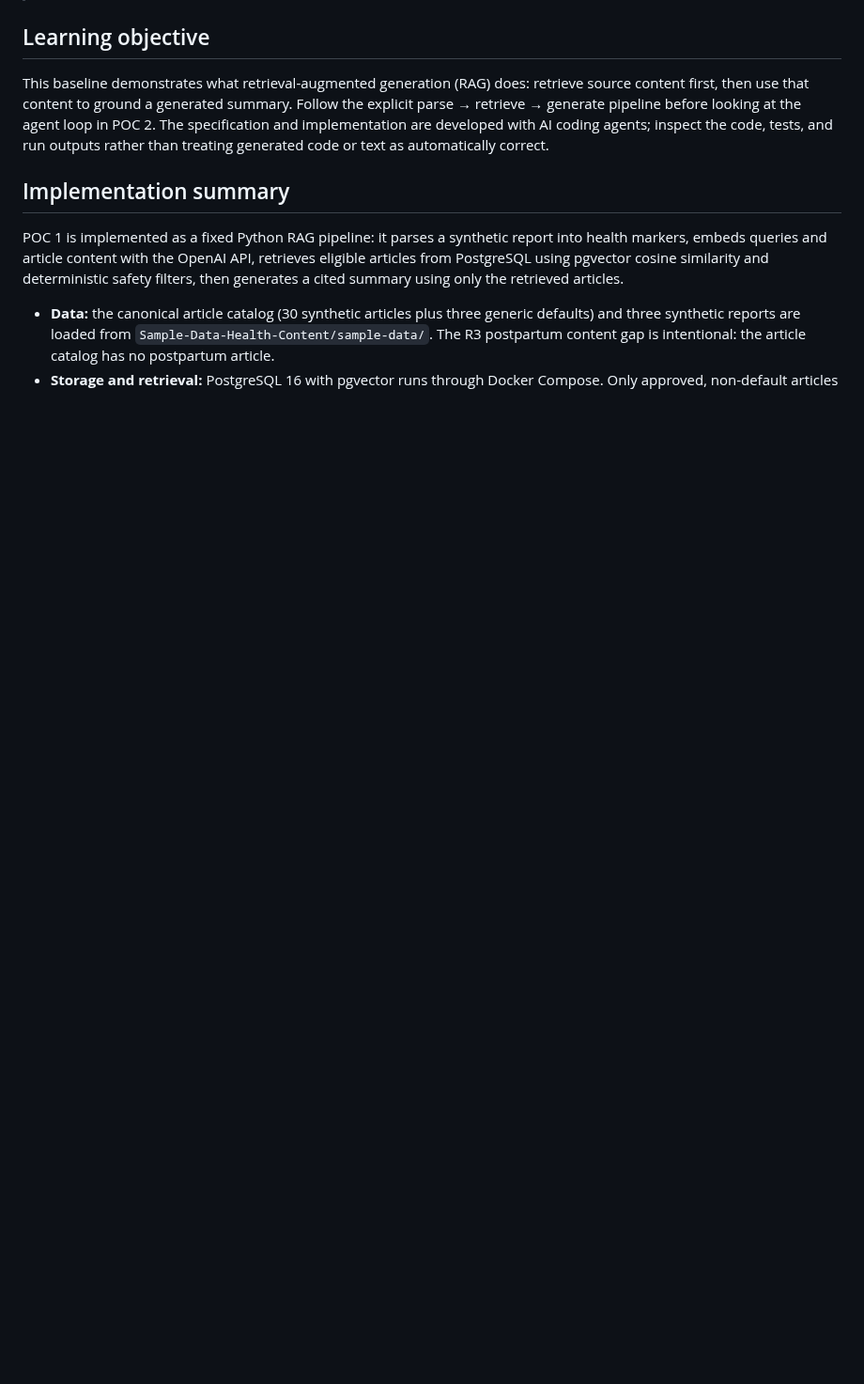
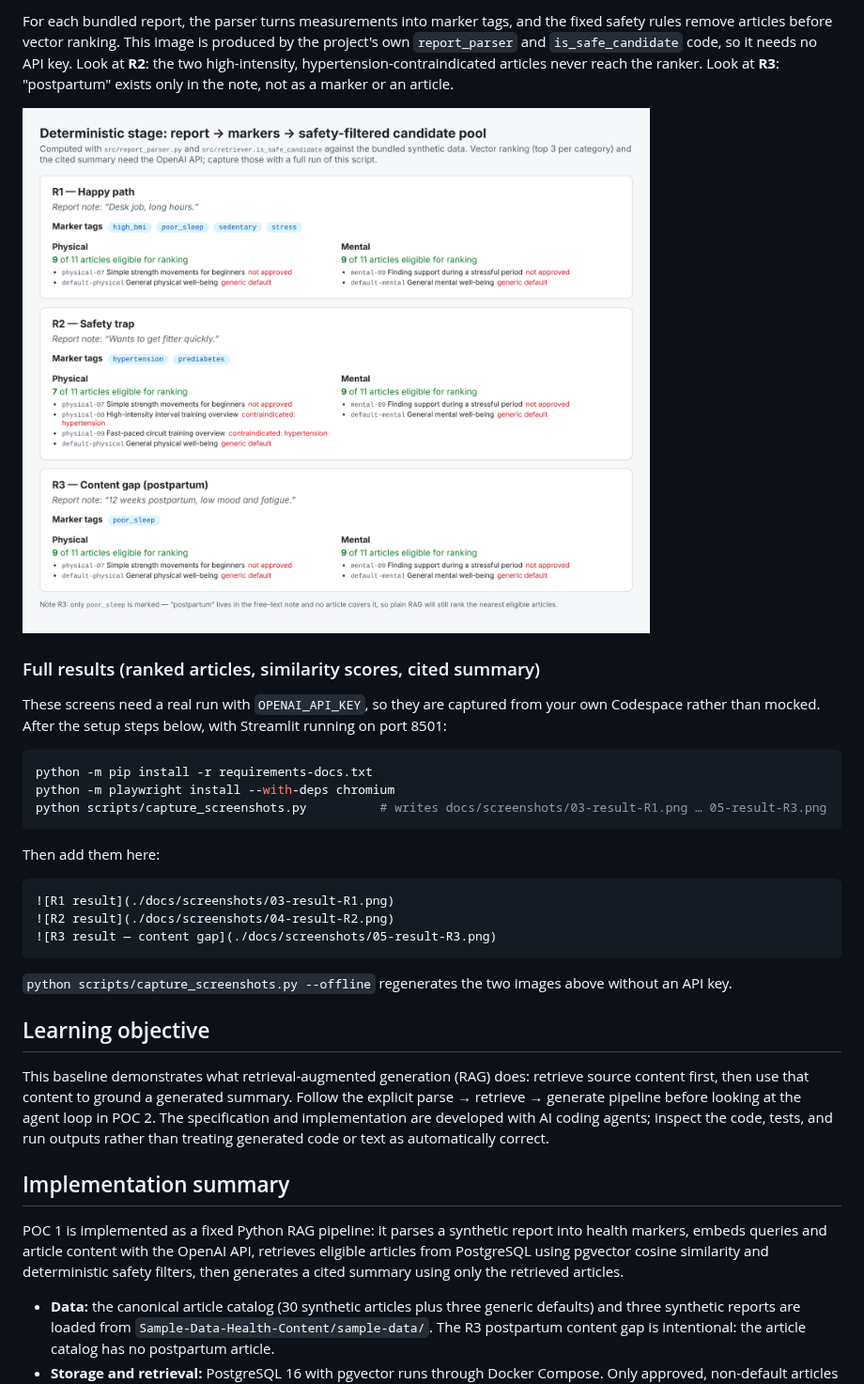
Before and after one commit to sivalingaamorthy-arch/siva-llm-example-poc, a Markdown page: RAG Samples/README.md, the part around one of its changes. Shown at 94% size. Drawn GitHub-style; pictures changed too: RAG Samples/docs/screenshots/02-pipeline-safety-filter.png (added); blank space fills up the shorter version.

````diff
--- a/RAG Samples/README.md
+++ b/RAG Samples/README.md
@@ -11,3 +26,26 @@ this project keeps its own database, prompts, and run outputs.
+For each bundled report, the parser turns measurements into marker tags, and the fixed safety rules remove articles before vector ranking. This image is produced by the project's own `report_parser` and `is_safe_candidate` code, so it needs no API key. Look at **R2**: the two high-intensity, hypertension-contraindicated articles never reach the ranker. Look at **R3**: "postpartum" exists only in the note, not as a marker or an article.
+
+![Report to markers to safety-filtered candidate pool for R1, R2 and R3](./docs/screenshots/02-pipeline-safety-filter.png)
+
+### Full results (ranked articles, similarity scores, cited summary)
+
+These screens need a real run with `OPENAI_API_KEY`, so they are captured from your own Codespace rather than mocked. After the setup steps below, with Streamlit running on port 8501:
+
+```bash
+python -m pip install -r requirements-docs.txt
+python -m playwright install --with-deps chromium
+python scripts/capture_screenshots.py          # writes docs/screenshots/03-result-R1.png … 05-result-R3.png
+```
+
+Then add them here:
+
+```markdown
+![R1 result](./docs/screenshots/03-result-R1.png)
+![R2 result](./docs/screenshots/04-result-R2.png)
+![R3 result — content gap](./docs/screenshots/05-result-R3.png)
+```
+
+`python scripts/capture_screenshots.py --offline` regenerates the two images above without an API key.
 
 ## Learning objective
 
````
Also changed, not shown: other parts of RAG Samples/README.md (+15 -0 lines), RAG Samples/C4-Diagram-RAG.png (added), RAG Samples/docs/screenshots/01-streamlit-input.png (added), 4 other files.
